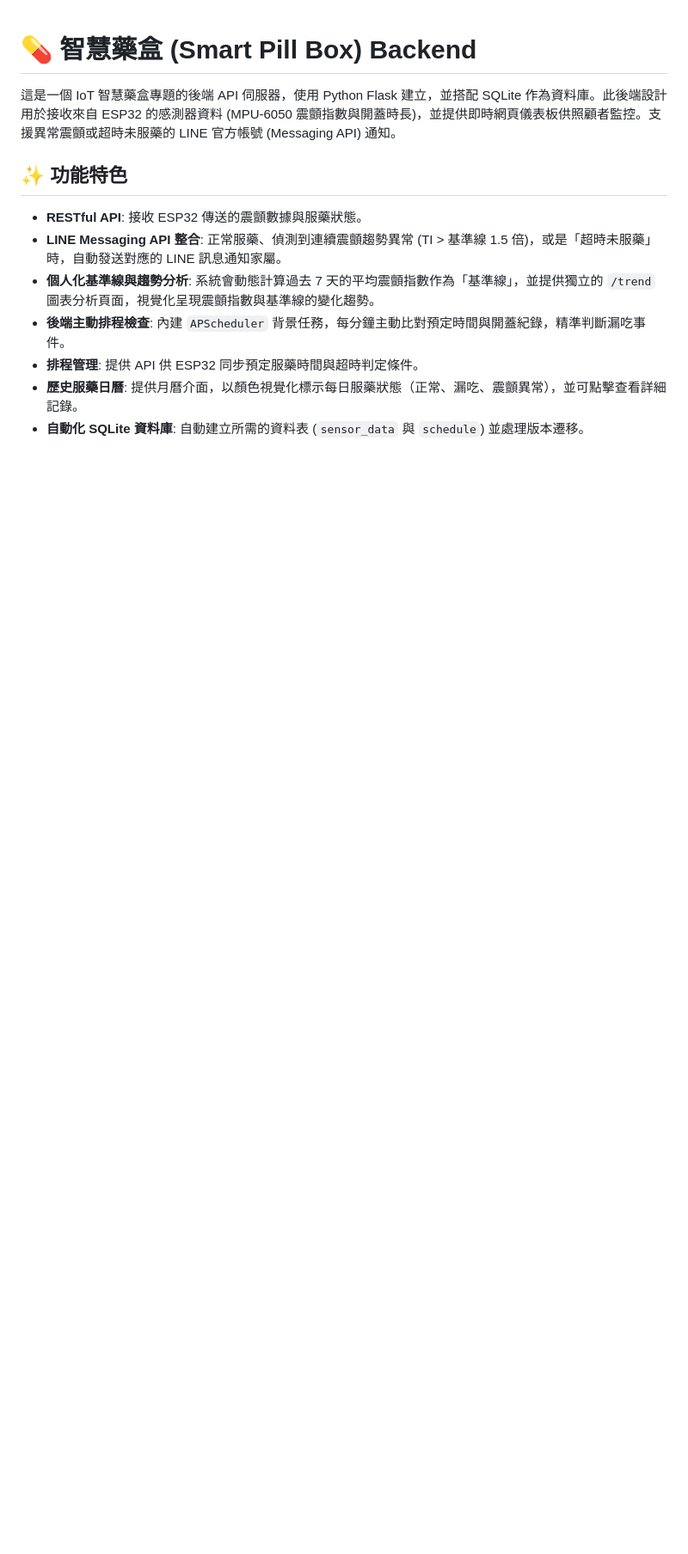
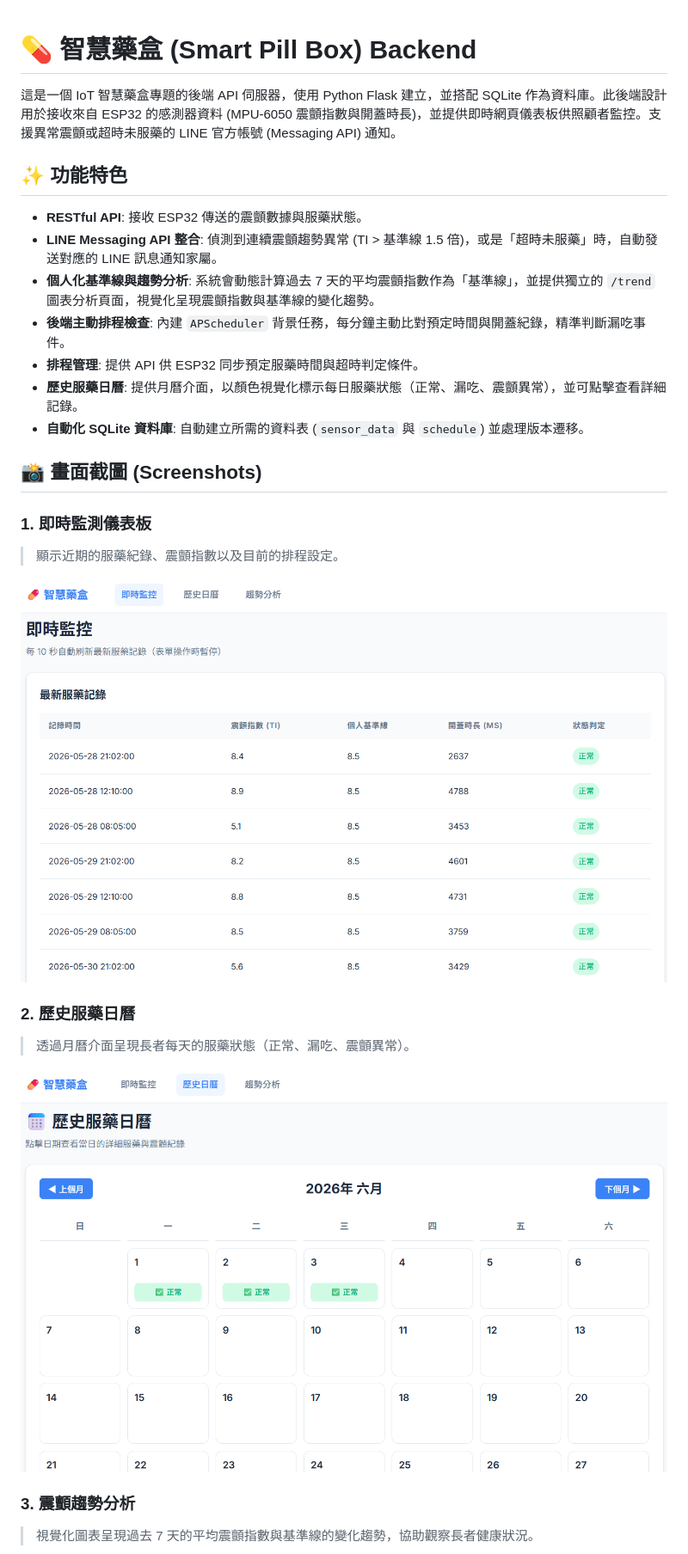
Before and after one commit to wangzi919/smart-pill-box, a Markdown page: README.md, the part around the change printed below. Shown: that part at 86% size. Drawn GitHub-style; pictures changed too: screenshots/calendar.png (added), screenshots/dashboard.png (added); blank space fills up the shorter version.

Commit message:
Update README with screenshot placeholders and remove normal medication notification

```diff
--- a/README.md
+++ b/README.md
@@ -5,9 +5,25 @@
 ## ✨ 功能特色
 
 - **RESTful API**: 接收 ESP32 傳送的震顫數據與服藥狀態。
-- **LINE Messaging API 整合**: 正常服藥、偵測到連續震顫趨勢異常 (TI > 基準線 1.5 倍)，或是「超時未服藥」時，自動發送對應的 LINE 訊息通知家屬。
+- **LINE Messaging API 整合**: 偵測到連續震顫趨勢異常 (TI > 基準線 1.5 倍)，或是「超時未服藥」時，自動發送對應的 LINE 訊息通知家屬。
 - **個人化基準線與趨勢分析**: 系統會動態計算過去 7 天的平均震顫指數作為「基準線」，並提供獨立的 `/trend` 圖表分析頁面，視覺化呈現震顫指數與基準線的變化趨勢。
 - **後端主動排程檢查**: 內建 `APScheduler` 背景任務，每分鐘主動比對預定時間與開蓋紀錄，精準判斷漏吃事件。
 - **排程管理**: 提供 API 供 ESP32 同步預定服藥時間與超時判定條件。
 - **歷史服藥日曆**: 提供月曆介面，以顏色視覺化標示每日服藥狀態（正常、漏吃、震顫異常），並可點擊查看詳細記錄。
 - **自動化 SQLite 資料庫**: 自動建立所需的資料表 (`sensor_data` 與 `schedule`) 並處理版本遷移。
+
+## 📸 畫面截圖 (Screenshots)
+
+### 1. 即時監測儀表板
+> 顯示近期的服藥紀錄、震顫指數以及目前的排程設定。
+
+![即時監測](screenshots/dashboard.png)
+
+### 2. 歷史服藥日曆
+> 透過月曆介面呈現長者每天的服藥狀態（正常、漏吃、震顫異常）。
+
+![歷史服藥日曆](screenshots/calendar.png)
+
+### 3. 震顫趨勢分析
+> 視覺化圖表呈現過去 7 天的平均震顫指數與基準線的變化趨勢，協助觀察長者健康狀況。
+
```
Also changed, not shown: other parts of README.md (+1 -0 lines), screenshots/trend.png (added), 1 other file.
